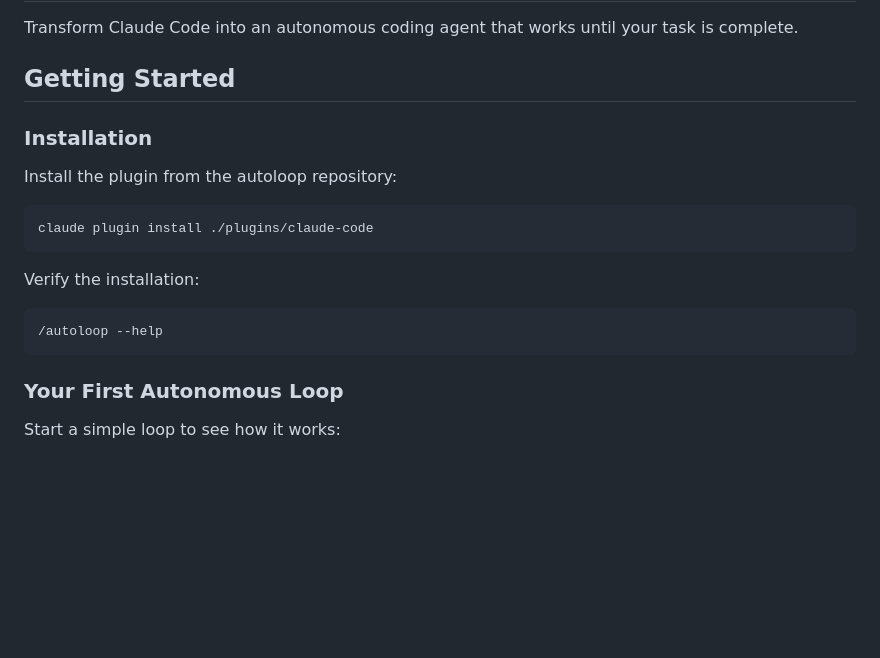
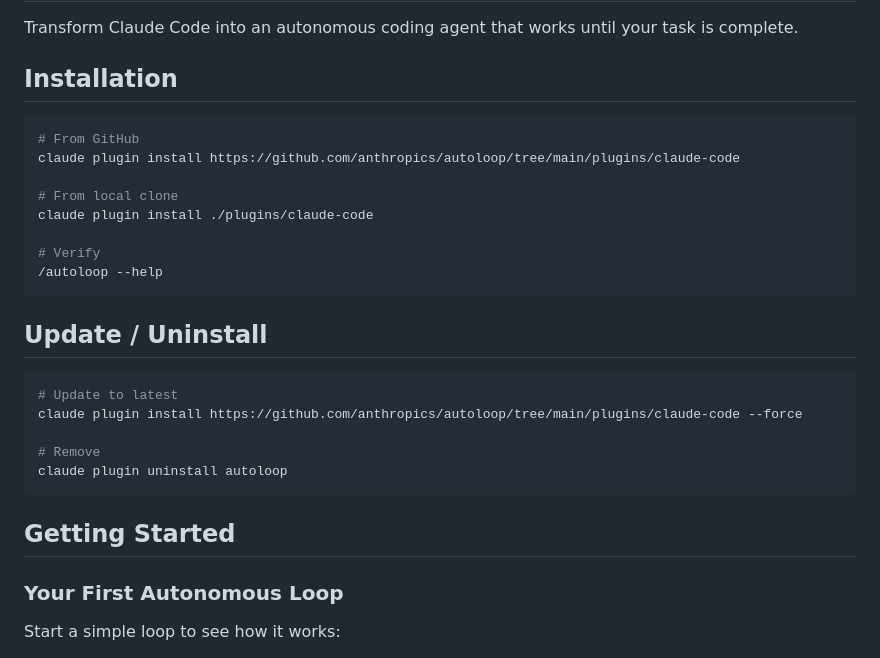
Before and after one commit to yaoshengzhe/autoloop, a Markdown page: plugins/claude-code/README.md, the part around the change. Drawn GitHub-style; blank space fills up the shorter version.

Commit message:
Add install/update/uninstall commands to plugin README

````diff
--- a/plugins/claude-code/README.md
+++ b/plugins/claude-code/README.md
@@ -2,21 +2,30 @@
 
 Transform Claude Code into an autonomous coding agent that works until your task is complete.
 
-## Getting Started
-
-### Installation
-
-Install the plugin from the autoloop repository:
+## Installation
 
 ```bash
+# From GitHub
+claude plugin install https://github.com/anthropics/autoloop/tree/main/plugins/claude-code
+
+# From local clone
 claude plugin install ./plugins/claude-code
+
+# Verify
+/autoloop --help
 ```
 
-Verify the installation:
+## Update / Uninstall
 
 ```bash
-/autoloop --help
+# Update to latest
+claude plugin install https://github.com/anthropics/autoloop/tree/main/plugins/claude-code --force
+
+# Remove
+claude plugin uninstall autoloop
 ```
+
+## Getting Started
 
 ### Your First Autonomous Loop
 
````
